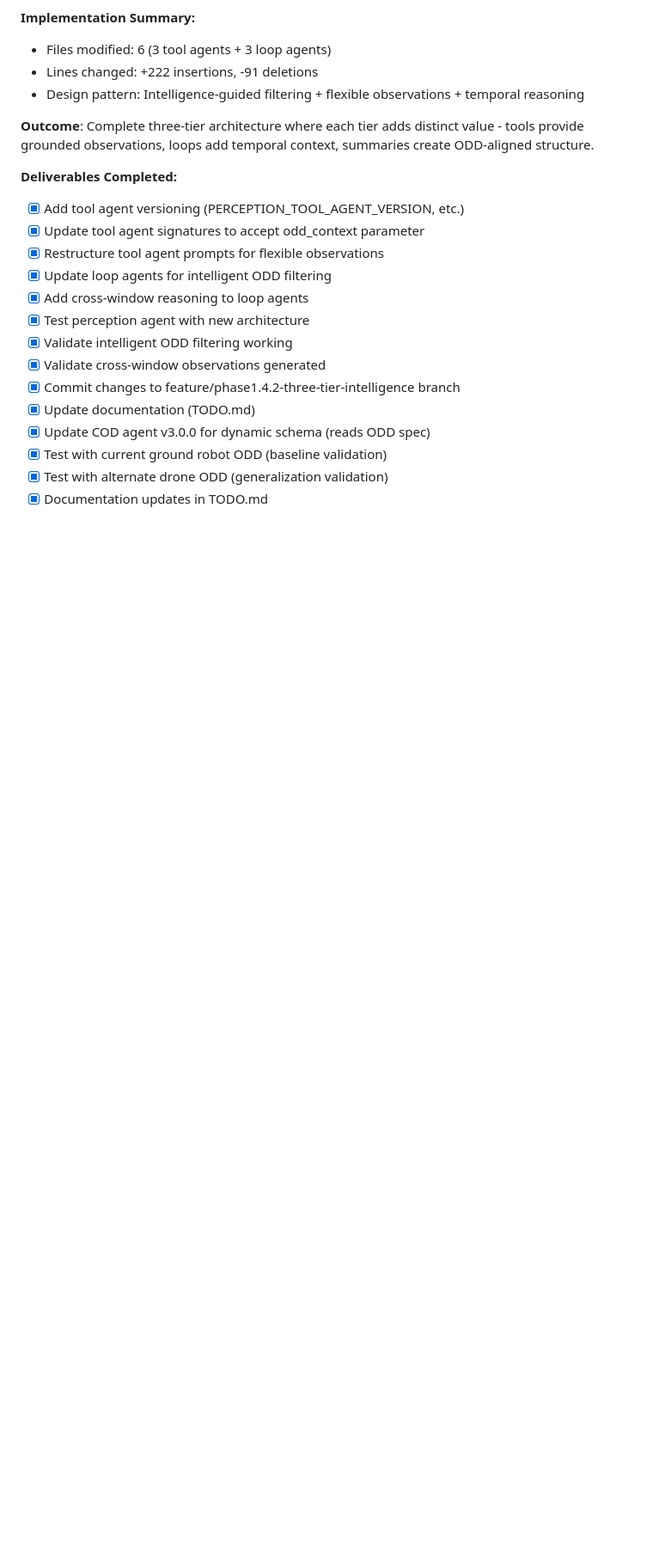
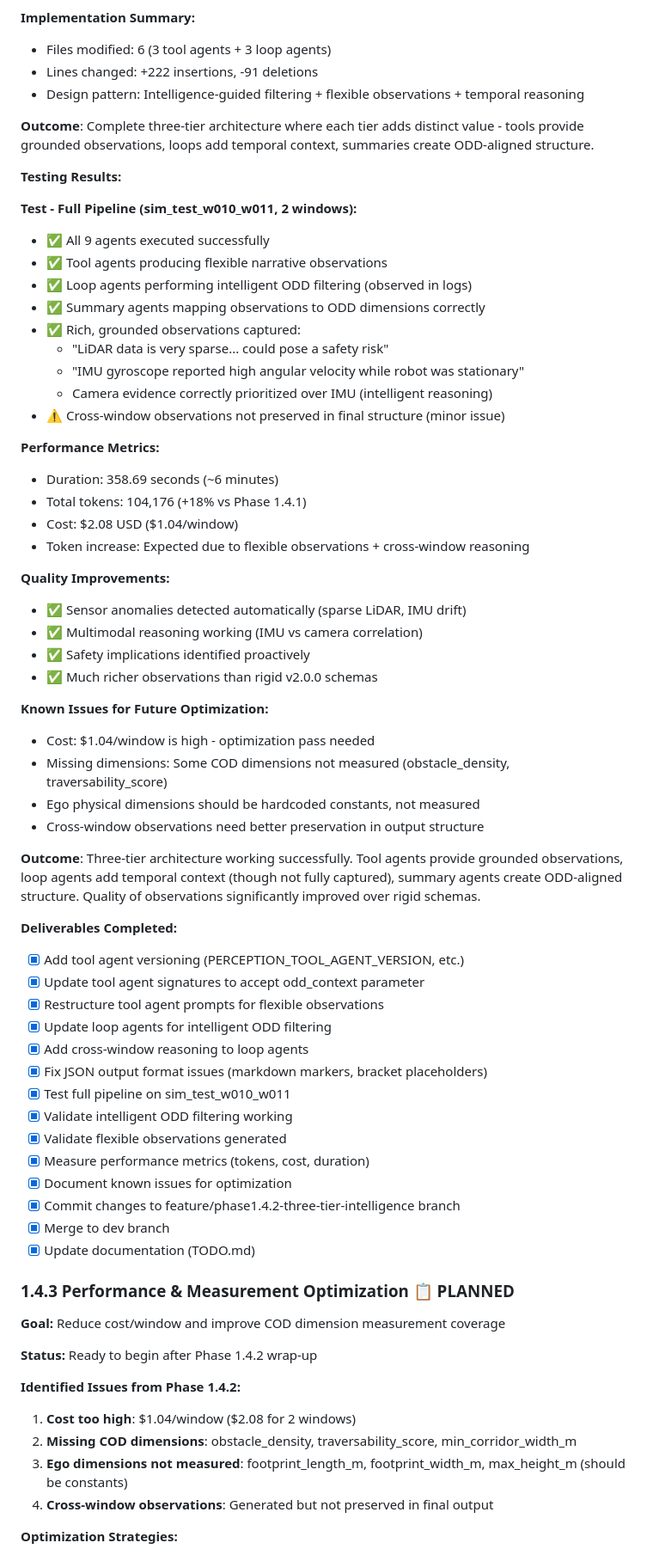
Before and after one commit to danmartinez78/go2-odd-observer, a Markdown page: TODO.md, the part around one of its changes. Shown at 86% size. Drawn GitHub-style; blank space fills up the shorter version.

Commit message:
docs: Complete Phase 1.4.2 documentation with test results
- Full pipeline test results: 104,176 tokens, $2.08, 358s duration
- Quality improvements: Rich observations, sensor anomalies detected
- Known issues documented for Phase 1.4.3 optimization
- Added Phase 1.4.3 plan: cost reduction + dimension measurement
- Target: 70% cost reduction ($1.04 → $0.35/window)

```diff
--- a/TODO.md
+++ b/TODO.md
@@ -397,18 +397,66 @@ See [Phase 0 details in ARCHITECTURE_REDESIGN.md](docs/ARCHITECTURE_REDESIGN.md#
 
 **Outcome**: Complete three-tier architecture where each tier adds distinct value - tools provide grounded observations, loops add temporal context, summaries create ODD-aligned structure.
 
+**Testing Results:**
+
+**Test - Full Pipeline (sim_test_w010_w011, 2 windows):**
+- ✅ All 9 agents executed successfully
+- ✅ Tool agents producing flexible narrative observations
+- ✅ Loop agents performing intelligent ODD filtering (observed in logs)
+- ✅ Summary agents mapping observations to ODD dimensions correctly
+- ✅ Rich, grounded observations captured:
+  - "LiDAR data is very sparse... could pose a safety risk"
+  - "IMU gyroscope reported high angular velocity while robot was stationary"
+  - Camera evidence correctly prioritized over IMU (intelligent reasoning)
+- ⚠️ Cross-window observations not preserved in final structure (minor issue)
+
+**Performance Metrics:**
+- Duration: 358.69 seconds (~6 minutes)
+- Total tokens: 104,176 (+18% vs Phase 1.4.1)
+- Cost: $2.08 USD ($1.04/window)
+- Token increase: Expected due to flexible observations + cross-window reasoning
+
+**Quality Improvements:**
+- ✅ Sensor anomalies detected automatically (sparse LiDAR, IMU drift)
+- ✅ Multimodal reasoning working (IMU vs camera correlation)
+- ✅ Safety implications identified proactively
+- ✅ Much richer observations than rigid v2.0.0 schemas
+
+**Known Issues for Future Optimization:**
+- Cost: $1.04/window is high - optimization pass needed
+- Missing dimensions: Some COD dimensions not measured (obstacle_density, traversability_score)
+- Ego physical dimensions should be hardcoded constants, not measured
+- Cross-window observations need better preservation in output structure
+
+**Outcome**: Three-tier architecture working successfully. Tool agents provide grounded observations, loop agents add temporal context (though not fully captured), summary agents create ODD-aligned structure. Quality of observations significantly improved over rigid schemas.
+
 **Deliverables Completed:**
 - [x] Add tool agent versioning (PERCEPTION_TOOL_AGENT_VERSION, etc.)
 - [x] Update tool agent signatures to accept odd_context parameter
 - [x] Restructure tool agent prompts for flexible observations
 - [x] Update loop agents for intelligent ODD filtering
 - [x] Add cross-window reasoning to loop agents
-- [x] Test perception agent with new architecture
+- [x] Fix JSON output format issues (markdown markers, bracket placeholders)
+- [x] Test full pipeline on sim_test_w010_w011
 - [x] Validate intelligent ODD filtering working
-- [x] Validate cross-window observations generated
+- [x] Validate flexible observations generated
+- [x] Measure performance metrics (tokens, cost, duration)
+- [x] Document known issues for optimization
 - [x] Commit changes to feature/phase1.4.2-three-tier-intelligence branch
+- [x] Merge to dev branch
 - [x] Update documentation (TODO.md)
-- [x] Update COD agent v3.0.0 for dynamic schema (reads ODD spec)
-- [x] Test with current ground robot ODD (baseline validation)
-- [x] Test with alternate drone ODD (generalization validation)
-- [x] Documentation updates in TODO.md
+
+### 1.4.3 Performance & Measurement Optimization 📋 PLANNED
+
+**Goal:** Reduce cost/window and improve COD dimension measurement coverage
+
+**Status:** Ready to begin after Phase 1.4.2 wrap-up
+
+**Identified Issues from Phase 1.4.2:**
+1. **Cost too high**: $1.04/window ($2.08 for 2 windows)
+2. **Missing COD dimensions**: obstacle_density, traversability_score, min_corridor_width_m
+3. **Ego dimensions not measured**: footprint_length_m, footprint_width_m, max_height_m (should be constants)
+4. **Cross-window observations**: Generated but not preserved in final output
+
+**Optimization Strategies:**
+
```
Also changed, not shown: other parts of TODO.md (+38 -0 lines).
